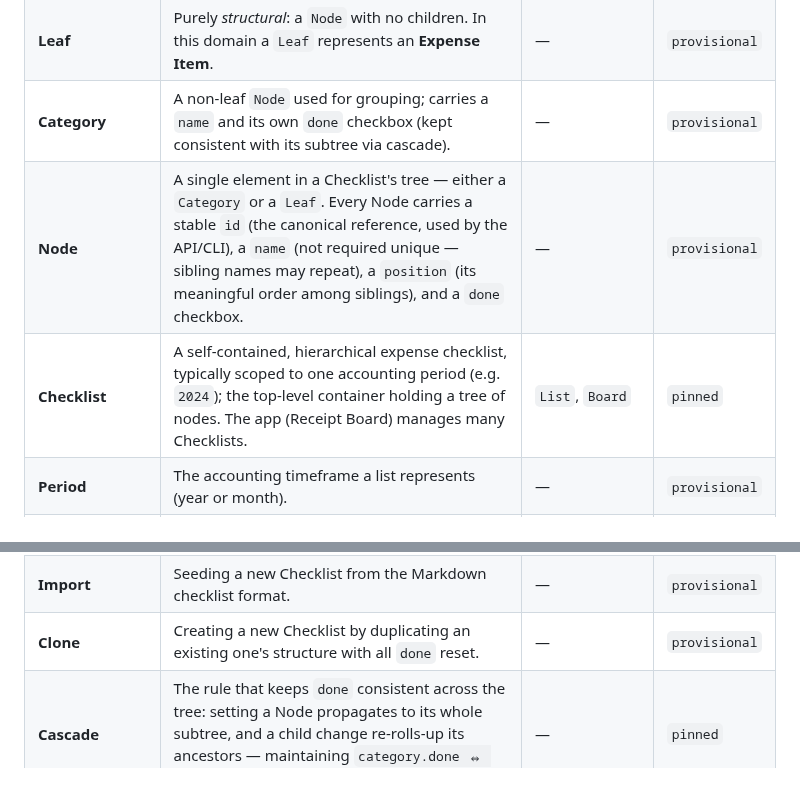
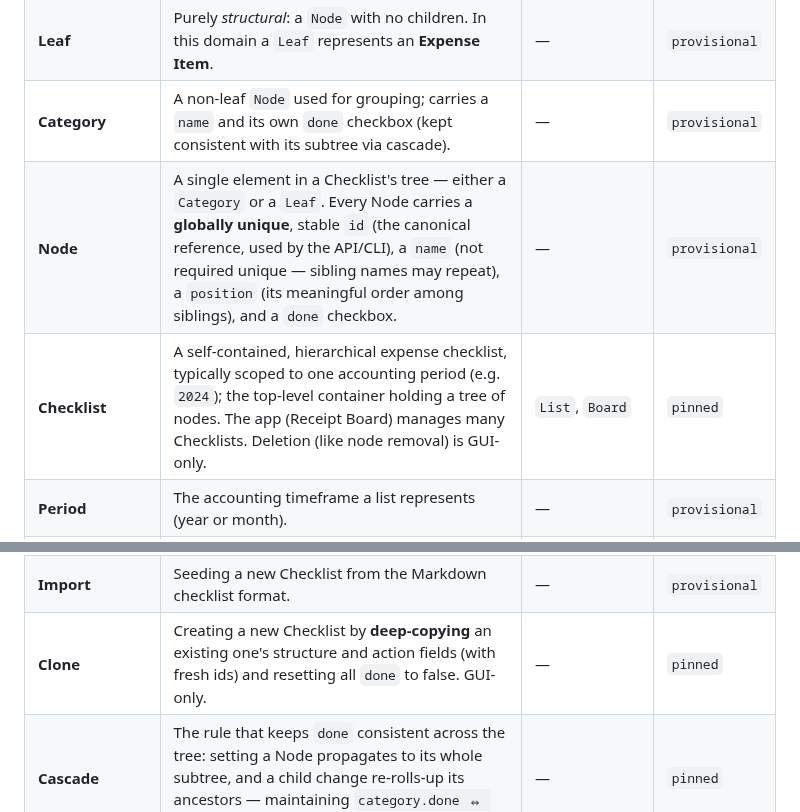
Before and after one commit to automatix/receipt-board, a Markdown page: docs/GLOSSARY.md, 2 parts joined by grey strips. Drawn GitHub-style; blank space fills up the shorter version.

Commit message:
Glossary: checklist deletion GUI-only, deep-copy clone, global node ids
Co-Authored-By: Claude Opus 4.8 (1M context) <noreply@anthropic.com>

```diff
--- a/docs/GLOSSARY.md
+++ b/docs/GLOSSARY.md
@@ -9,8 +9,8 @@ sharpened. Definitions say what a term **is**, not what it does.
 | **Expense Item** | A checklist position representing **one expense source or cost position** (e.g. `Amazon`, `1&1`, `Betreuungskosten`) for which receipts must be gathered for the period. The actionable, checkable element. Carries the action fields `resources`, `tools`, `data`, `instructions` — these exist **only** on Expense Items, never on Categories. | `Item`, `Entry`, `Row`, `Leaf`, `Position`, `Source`, `Receipt` | `pinned` |
 | **Leaf** | Purely *structural*: a `Node` with no children. In this domain a `Leaf` represents an **Expense Item**. | — | `provisional` |
 | **Category** | A non-leaf `Node` used for grouping; carries a `name` and its own `done` checkbox (kept consistent with its subtree via cascade). | — | `provisional` |
-| **Node** | A single element in a Checklist's tree — either a `Category` or a `Leaf`. Every Node carries a stable `id` (the canonical reference, used by the API/CLI), a `name` (not required unique — sibling names may repeat), a `position` (its meaningful order among siblings), and a `done` checkbox. | — | `provisional` |
-| **Checklist** | A self-contained, hierarchical expense checklist, typically scoped to one accounting period (e.g. `2024`); the top-level container holding a tree of nodes. The app (Receipt Board) manages many Checklists. | `List`, `Board` | `pinned` |
+| **Node** | A single element in a Checklist's tree — either a `Category` or a `Leaf`. Every Node carries a **globally unique**, stable `id` (the canonical reference, used by the API/CLI), a `name` (not required unique — sibling names may repeat), a `position` (its meaningful order among siblings), and a `done` checkbox. | — | `provisional` |
+| **Checklist** | A self-contained, hierarchical expense checklist, typically scoped to one accounting period (e.g. `2024`); the top-level container holding a tree of nodes. The app (Receipt Board) manages many Checklists. Deletion (like node removal) is GUI-only. | `List`, `Board` | `pinned` |
 | **Period** | The accounting timeframe a list represents (year or month). | — | `provisional` |
 | **`done`** | A boolean checkbox present on **every Node**. The application is agnostic to its real-world meaning — it only stores and cascades checkmarks (the "receipt gathered" semantics live outside the tool). | — | `pinned` |
 | **`resources`** | The typed Resources of an Expense Item (zero or more) telling where its receipt(s) are found. | — | `pinned` |
@@ -22,7 +22,7 @@ sharpened. Definitions say what a term **is**, not what it does.
 | **`data`** | Free-text auxiliary data needed to obtain the receipt (e.g. a login identifier). Attribute of an Expense Item. | — | `pinned` |
 | **`instructions`** | Free-text note on how to obtain the receipt. Attribute of an Expense Item. | — | `pinned` |
 | **Import** | Seeding a new Checklist from the Markdown checklist format. | — | `provisional` |
-| **Clone** | Creating a new Checklist by duplicating an existing one's structure with all `done` reset. | — | `provisional` |
+| **Clone** | Creating a new Checklist by **deep-copying** an existing one's structure and action fields (with fresh ids) and resetting all `done` to false. GUI-only. | — | `pinned` |
 | **Cascade** | The rule that keeps `done` consistent across the tree: setting a Node propagates to its whole subtree, and a child change re-rolls-up its ancestors — maintaining `category.done ⇔ entire subtree done`. | — | `pinned` |
 | **Audit Log** | Append-only record of every write action — one entry per caller action: timestamp, origin (`GUI`/`CLI`/`REST`), action type, target `id`, old → new value, and the ids of all nodes affected by the cascade. | — | `pinned` |
 
```
